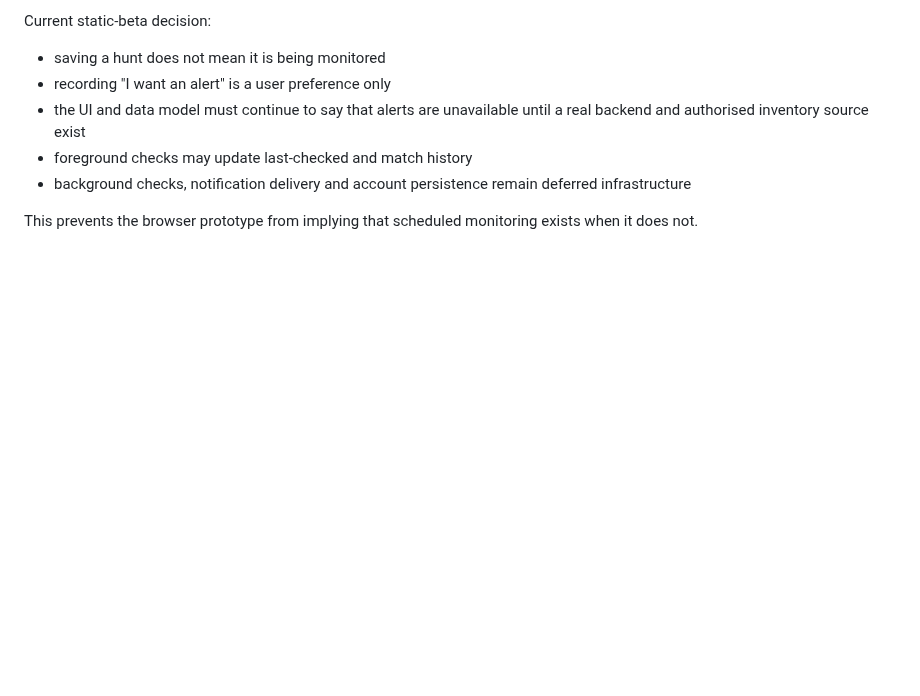
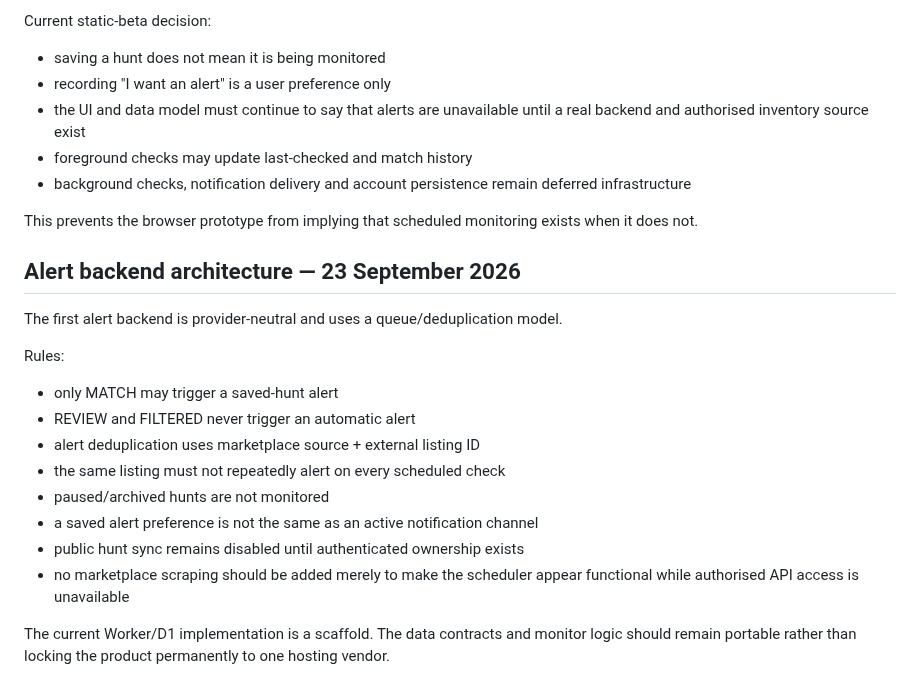
Before and after one commit to channel9ch9-source/RetroNomad, a Markdown page: DECISIONS.md, the part around the change. Drawn GitHub-style; blank space fills up the shorter version.

Commit message:
Record alert backend architecture rules

```diff
--- a/DECISIONS.md
+++ b/DECISIONS.md
@@ -524,3 +524,21 @@ Current static-beta decision:
 - background checks, notification delivery and account persistence remain deferred infrastructure
 
 This prevents the browser prototype from implying that scheduled monitoring exists when it does not.
+
+
+
+## Alert backend architecture — 23 September 2026
+
+The first alert backend is provider-neutral and uses a queue/deduplication model.
+
+Rules:
+- only MATCH may trigger a saved-hunt alert
+- REVIEW and FILTERED never trigger an automatic alert
+- alert deduplication uses marketplace source + external listing ID
+- the same listing must not repeatedly alert on every scheduled check
+- paused/archived hunts are not monitored
+- a saved alert preference is not the same as an active notification channel
+- public hunt sync remains disabled until authenticated ownership exists
+- no marketplace scraping should be added merely to make the scheduler appear functional while authorised API access is unavailable
+
+The current Worker/D1 implementation is a scaffold. The data contracts and monitor logic should remain portable rather than locking the product permanently to one hosting vendor.
```
